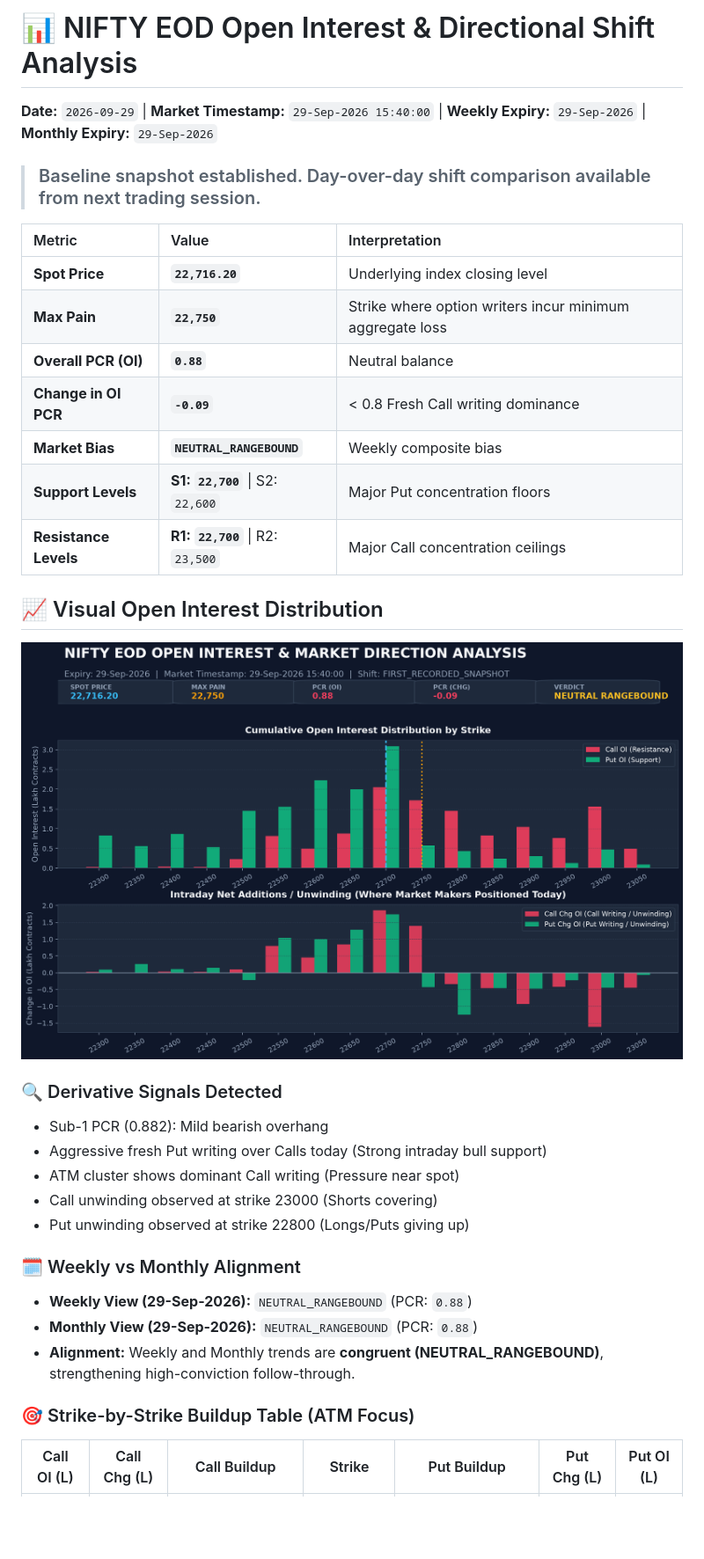
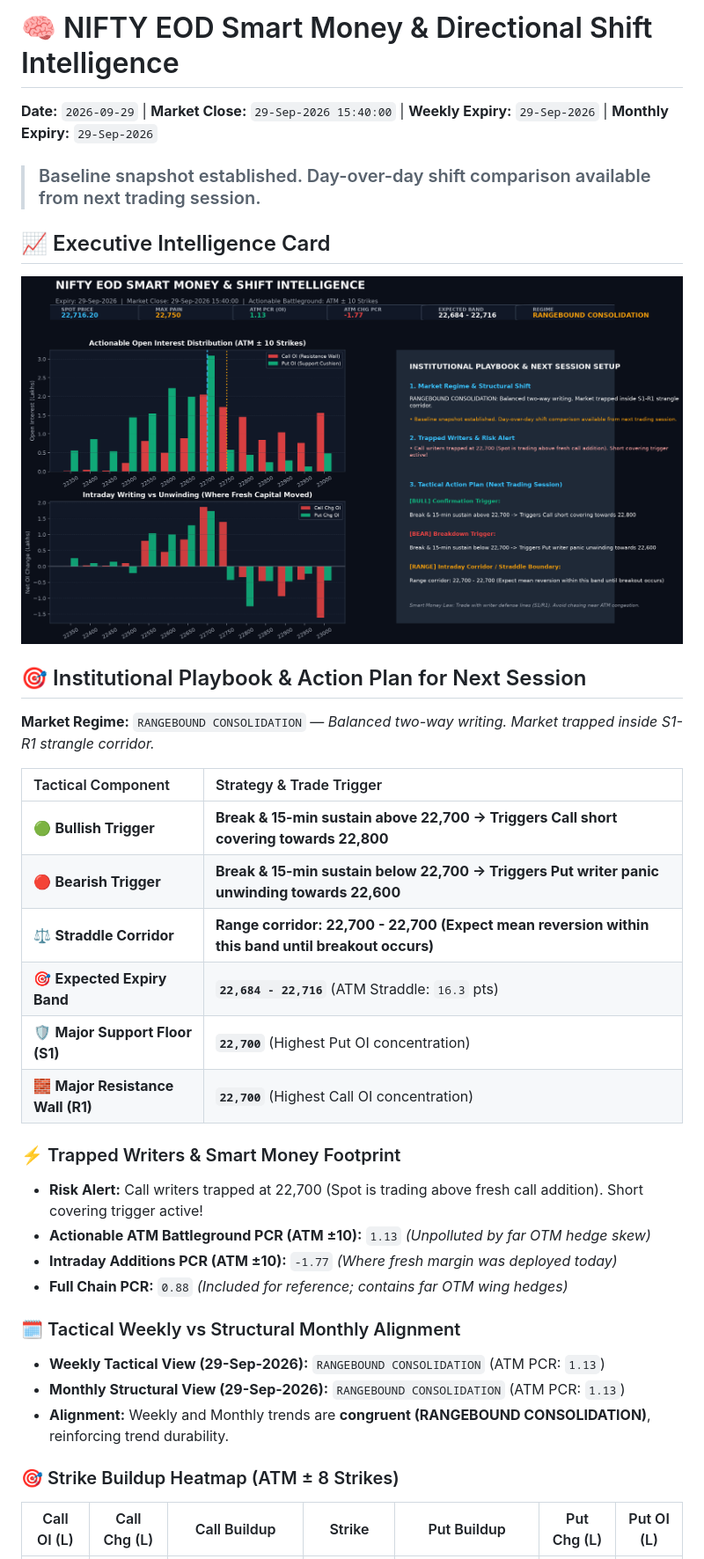
Before and after one commit to androntech1/eod-oi-analysis, a Markdown page: reports/EOD_OI_ANALYSIS_2026-09-29.md, the part around the change. Shown at 88% size. Rendered like a GitHub page; pictures changed too: reports/latest_oi_chart.png; blank space fills up the shorter version.

Commit message:
feat: enhance OI analysis with ATM battleground filtering, trapped writers, and tactical intelligence playbook

```diff
--- a/reports/EOD_OI_ANALYSIS_2026-09-29.md
+++ b/reports/EOD_OI_ANALYSIS_2026-09-29.md
@@ -1,34 +1,35 @@
-# 📊 NIFTY EOD Open Interest & Directional Shift Analysis
-**Date:** `2026-09-29` | **Market Timestamp:** `29-Sep-2026 15:40:00` | **Weekly Expiry:** `29-Sep-2026` | **Monthly Expiry:** `29-Sep-2026`
+# 🧠 NIFTY EOD Smart Money & Directional Shift Intelligence
+**Date:** `2026-09-29` | **Market Close:** `29-Sep-2026 15:40:00` | **Weekly Expiry:** `29-Sep-2026` | **Monthly Expiry:** `29-Sep-2026`
 
 > ### Baseline snapshot established. Day-over-day shift comparison available from next trading session.
 
-| Metric | Value | Interpretation |
-| :--- | :--- | :--- |
-| **Spot Price** | **`22,716.20`** | Underlying index closing level |
-| **Max Pain** | **`22,750`** | Strike where option writers incur minimum aggregate loss |
-| **Overall PCR (OI)** | **`0.88`** | Neutral balance |
-| **Change in OI PCR** | **`-0.09`** | < 0.8 Fresh Call writing dominance |
-| **Market Bias** | **`NEUTRAL_RANGEBOUND`** | Weekly composite bias |
-| **Support Levels** | **S1: `22,700`** \| S2: `22,600` | Major Put concentration floors |
-| **Resistance Levels** | **R1: `22,700`** \| R2: `23,500` | Major Call concentration ceilings |
+## 📈 Executive Intelligence Card
+![EOD Smart Money OI Intelligence Card](latest_oi_chart.png)
 
-## 📈 Visual Open Interest Distribution
-![EOD OI Analysis Chart](latest_oi_chart.png)
+## 🎯 Institutional Playbook & Action Plan for Next Session
+**Market Regime:** `RANGEBOUND CONSOLIDATION` — *Balanced two-way writing. Market trapped inside S1-R1 strangle corridor.*
 
-### 🔍 Derivative Signals Detected
-- Sub-1 PCR (0.882): Mild bearish overhang
-- Aggressive fresh Put writing over Calls today (Strong intraday bull support)
-- ATM cluster shows dominant Call writing (Pressure near spot)
-- Call unwinding observed at strike 23000 (Shorts covering)
-- Put unwinding observed at strike 22800 (Longs/Puts giving up)
+| Tactical Component | Strategy & Trade Trigger |
+| :--- | :--- |
+| 🟢 **Bullish Trigger** | **Break & 15-min sustain above 22,700 -> Triggers Call short covering towards 22,800** |
+| 🔴 **Bearish Trigger** | **Break & 15-min sustain below 22,700 -> Triggers Put writer panic unwinding towards 22,600** |
+| ⚖️ **Straddle Corridor** | **Range corridor: 22,700 - 22,700 (Expect mean reversion within this band until breakout occurs)** |
+| 🎯 **Expected Expiry Band** | **`22,684 - 22,716`** (ATM Straddle: `16.3` pts) |
+| 🛡️ **Major Support Floor (S1)** | **`22,700`** (Highest Put OI concentration) |
+| 🧱 **Major Resistance Wall (R1)** | **`22,700`** (Highest Call OI concentration) |
 
-### 🗓️ Weekly vs Monthly Alignment
-- **Weekly View (29-Sep-2026):** `NEUTRAL_RANGEBOUND` (PCR: `0.88`)
-- **Monthly View (29-Sep-2026):** `NEUTRAL_RANGEBOUND` (PCR: `0.88`)
-- **Alignment:** Weekly and Monthly trends are **congruent (NEUTRAL_RANGEBOUND)**, strengthening high-conviction follow-through.
+### ⚡ Trapped Writers & Smart Money Footprint
+- **Risk Alert:** Call writers trapped at 22,700 (Spot is trading above fresh call addition). Short covering trigger active!
+- **Actionable ATM Battleground PCR (ATM ±10):** `1.13` *(Unpolluted by far OTM hedge skew)*
+- **Intraday Additions PCR (ATM ±10):** `-1.77` *(Where fresh margin was deployed today)*
+- **Full Chain PCR:** `0.88` *(Included for reference; contains far OTM wing hedges)*
 
-### 🎯 Strike-by-Strike Buildup Table (ATM Focus)
+### 🗓️ Tactical Weekly vs Structural Monthly Alignment
+- **Weekly Tactical View (29-Sep-2026):** `RANGEBOUND CONSOLIDATION` (ATM PCR: `1.13`)
+- **Monthly Structural View (29-Sep-2026):** `RANGEBOUND CONSOLIDATION` (ATM PCR: `1.13`)
+- **Alignment:** Weekly and Monthly trends are **congruent (RANGEBOUND CONSOLIDATION)**, reinforcing trend durability.
+
+### 🎯 Strike Buildup Heatmap (ATM ± 8 Strikes)
 | Call OI (L) | Call Chg (L) | Call Buildup | Strike | Put Buildup | Put Chg (L) | Put OI (L) |
 | :---: | :---: | :---: | :---: | :---: | :---: | :---: |
 | 0.02 | +0.02 | Short Buildup (Call Writing) | **22,300** | Put Writing (Support Creation) | +0.09 | 0.82 |
```
Also changed, not shown: README.md (+10 -8 lines), reports/latest.md (+25 -24 lines), docs/latest_oi_chart.png, 9 other files.
